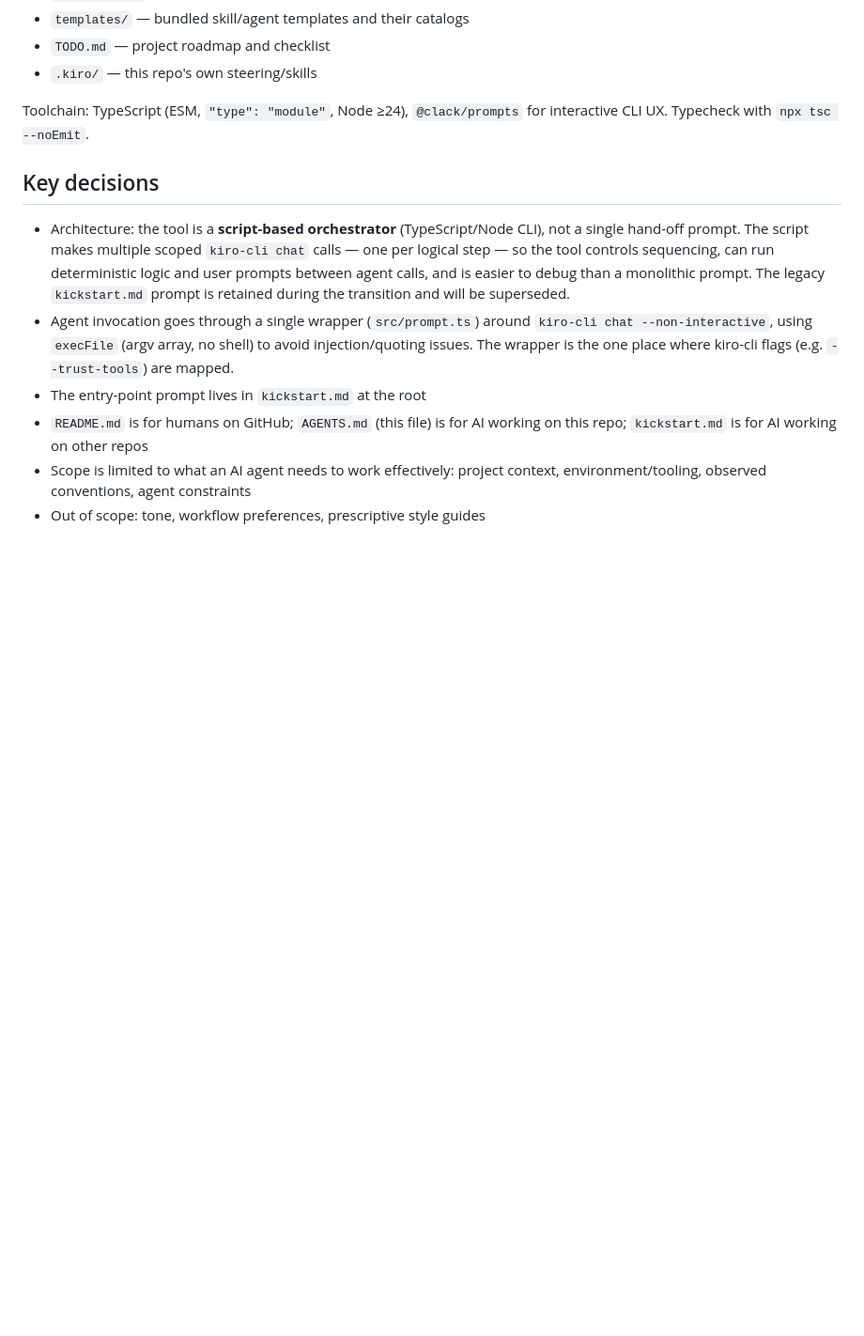
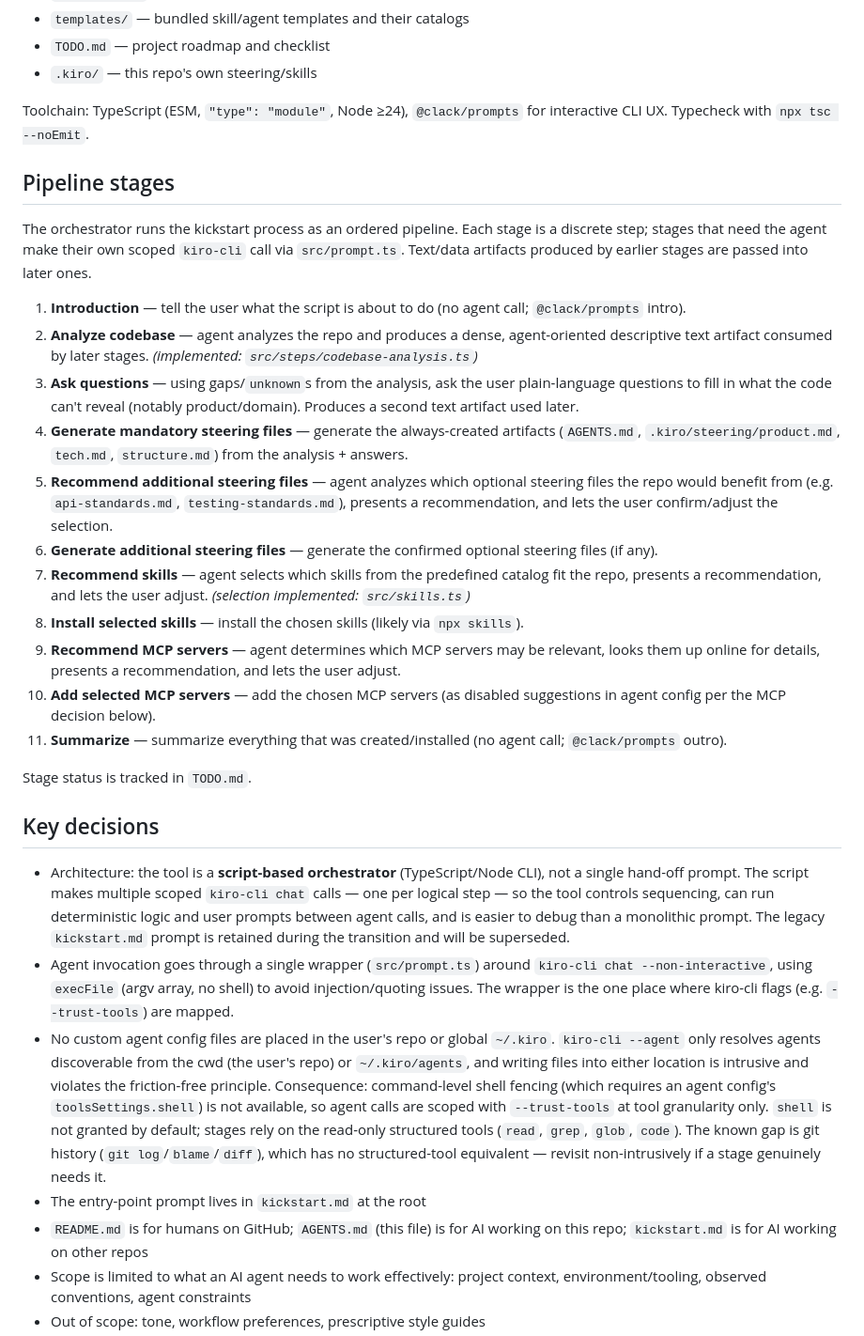
Before and after one commit to itzjacki/kickstart.md, a Markdown page: AGENTS.md, the part around the change. Shown at 94% size. Rendered like a GitHub page; blank space fills up the shorter version.

Commit message:
update steering docs

```diff
--- a/AGENTS.md
+++ b/AGENTS.md
@@ -18,10 +18,29 @@ This repo contains:
 
 Toolchain: TypeScript (ESM, `"type": "module"`, Node ≥24), `@clack/prompts` for interactive CLI UX. Typecheck with `npx tsc --noEmit`.
 
+## Pipeline stages
+
+The orchestrator runs the kickstart process as an ordered pipeline. Each stage is a discrete step; stages that need the agent make their own scoped `kiro-cli` call via `src/prompt.ts`. Text/data artifacts produced by earlier stages are passed into later ones.
+
+1. **Introduction** — tell the user what the script is about to do (no agent call; `@clack/prompts` intro).
+2. **Analyze codebase** — agent analyzes the repo and produces a dense, agent-oriented descriptive text artifact consumed by later stages. _(implemented: `src/steps/codebase-analysis.ts`)_
+3. **Ask questions** — using gaps/`unknown`s from the analysis, ask the user plain-language questions to fill in what the code can't reveal (notably product/domain). Produces a second text artifact used later.
+4. **Generate mandatory steering files** — generate the always-created artifacts (`AGENTS.md`, `.kiro/steering/product.md`, `tech.md`, `structure.md`) from the analysis + answers.
+5. **Recommend additional steering files** — agent analyzes which optional steering files the repo would benefit from (e.g. `api-standards.md`, `testing-standards.md`), presents a recommendation, and lets the user confirm/adjust the selection.
+6. **Generate additional steering files** — generate the confirmed optional steering files (if any).
+7. **Recommend skills** — agent selects which skills from the predefined catalog fit the repo, presents a recommendation, and lets the user adjust. _(selection implemented: `src/skills.ts`)_
+8. **Install selected skills** — install the chosen skills (likely via `npx skills`).
+9. **Recommend MCP servers** — agent determines which MCP servers may be relevant, looks them up online for details, presents a recommendation, and lets the user adjust.
+10. **Add selected MCP servers** — add the chosen MCP servers (as disabled suggestions in agent config per the MCP decision below).
+11. **Summarize** — summarize everything that was created/installed (no agent call; `@clack/prompts` outro).
+
+Stage status is tracked in `TODO.md`.
+
 ## Key decisions
 
 - Architecture: the tool is a **script-based orchestrator** (TypeScript/Node CLI), not a single hand-off prompt. The script makes multiple scoped `kiro-cli chat` calls — one per logical step — so the tool controls sequencing, can run deterministic logic and user prompts between agent calls, and is easier to debug than a monolithic prompt. The legacy `kickstart.md` prompt is retained during the transition and will be superseded.
 - Agent invocation goes through a single wrapper (`src/prompt.ts`) around `kiro-cli chat --non-interactive`, using `execFile` (argv array, no shell) to avoid injection/quoting issues. The wrapper is the one place where kiro-cli flags (e.g. `--trust-tools`) are mapped.
+- No custom agent config files are placed in the user's repo or global `~/.kiro`. `kiro-cli --agent` only resolves agents discoverable from the cwd (the user's repo) or `~/.kiro/agents`, and writing files into either location is intrusive and violates the friction-free principle. Consequence: command-level shell fencing (which requires an agent config's `toolsSettings.shell`) is not available, so agent calls are scoped with `--trust-tools` at tool granularity only. `shell` is not granted by default; stages rely on the read-only structured tools (`read`, `grep`, `glob`, `code`). The known gap is git history (`git log`/`blame`/`diff`), which has no structured-tool equivalent — revisit non-intrusively if a stage genuinely needs it.
 - The entry-point prompt lives in `kickstart.md` at the root
 - `README.md` is for humans on GitHub; `AGENTS.md` (this file) is for AI working on this repo; `kickstart.md` is for AI working on other repos
 - Scope is limited to what an AI agent needs to work effectively: project context, environment/tooling, observed conventions, agent constraints
```
Also changed, not shown: TODO.md (+23 -6 lines).
